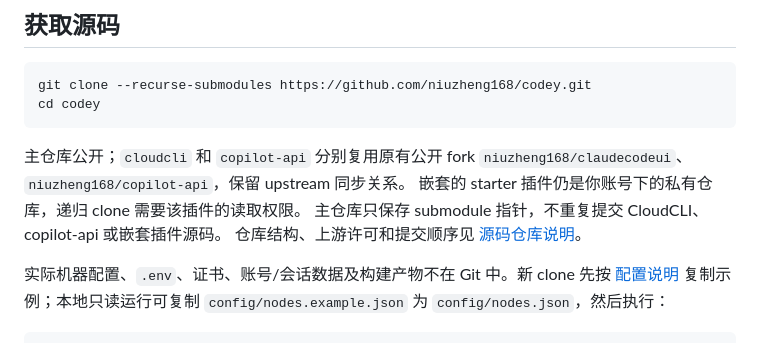
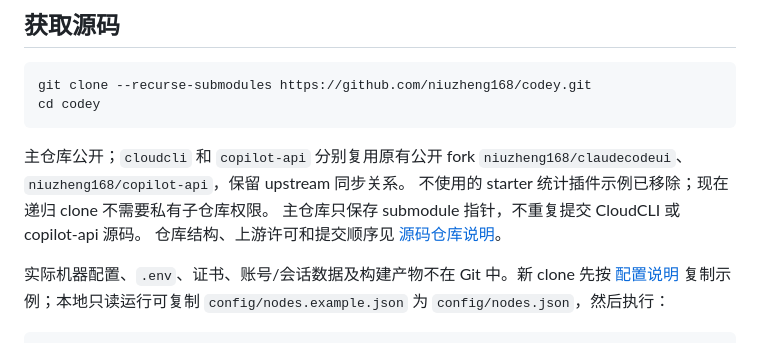
Before and after one commit to niuzheng168/codey, a Markdown page: README.md, the part around the change. GitHub-like rendering.

```diff
--- a/README.md
+++ b/README.md
@@ -11,8 +11,8 @@ cd codey
 
 主仓库公开；`cloudcli` 和 `copilot-api` 分别复用原有公开 fork
 `niuzheng168/claudecodeui`、`niuzheng168/copilot-api`，保留 upstream 同步关系。
-嵌套的 starter 插件仍是你账号下的私有仓库，递归 clone 需要该插件的读取权限。
-主仓库只保存 submodule 指针，不重复提交 CloudCLI、copilot-api 或嵌套插件源码。
+不使用的 starter 统计插件示例已移除；现在递归 clone 不需要私有子仓库权限。
+主仓库只保存 submodule 指针，不重复提交 CloudCLI 或 copilot-api 源码。
 仓库结构、上游许可和提交顺序见 [源码仓库说明](./docs/repository-layout.md)。
 
 实际机器配置、`.env`、证书、账号/会话数据及构建产物不在 Git 中。新 clone 先按
```
Also changed, not shown: docs/repository-layout.md (+14 -15 lines), docs/validation-2026-09-06.md (+5 -0 lines).
